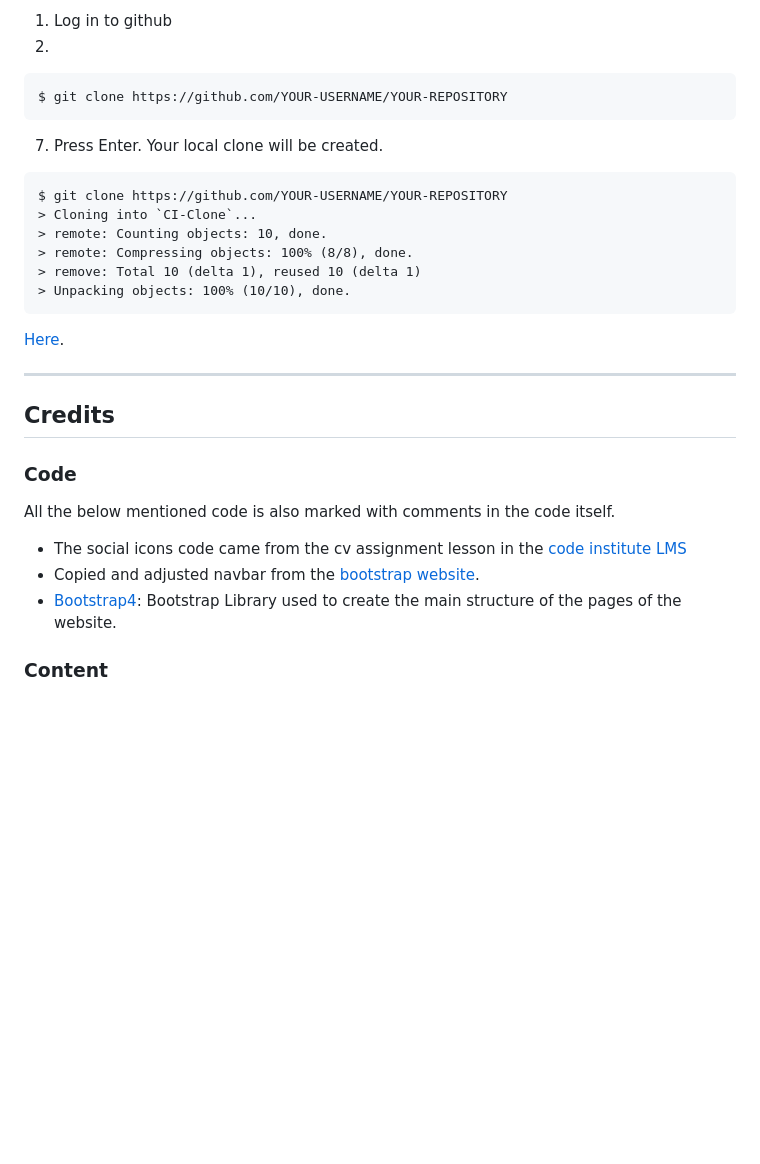
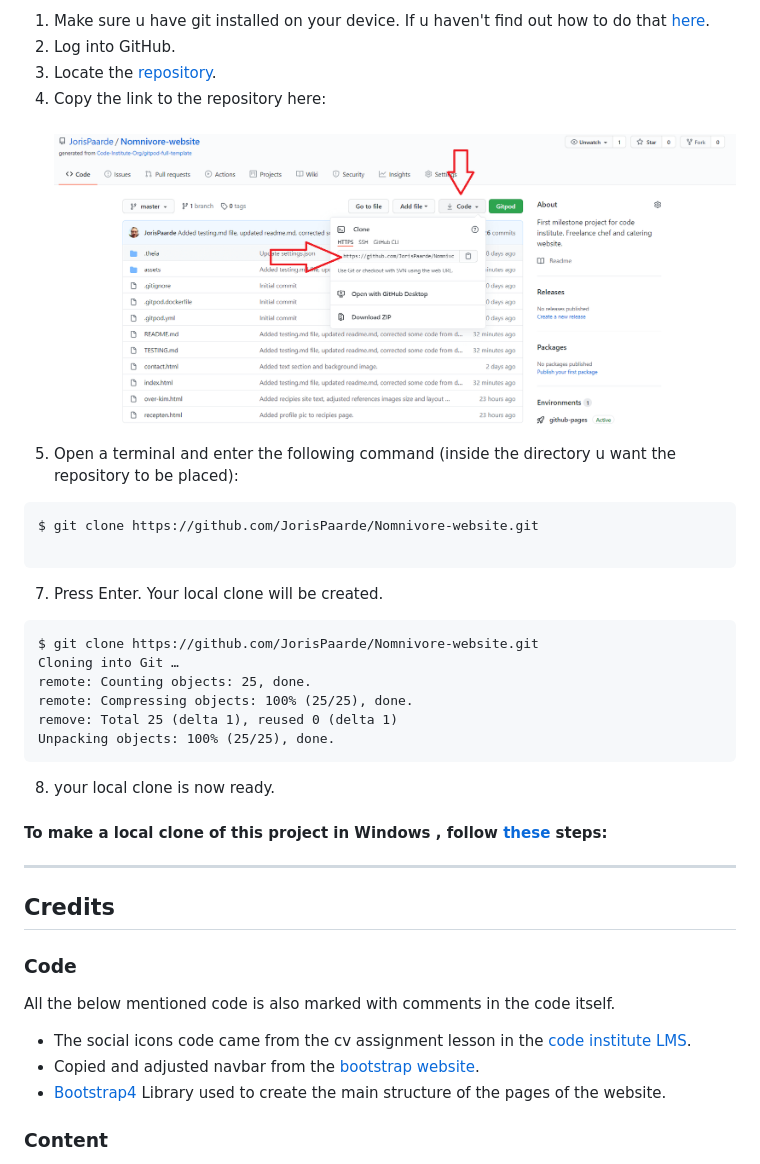
Before and after one commit to Code-Institute-Submissions/Nomnivore-website, a Markdown page: README.md, the part around the change printed below. Drawn GitHub-style; pictures changed too: assets/images/clone.png (added); blank space fills up the shorter version.

Commit message:
Added deployment and cloning instructions.

````diff
--- a/README.md
+++ b/README.md
@@ -133,23 +136,29 @@ To make a local clone of this project, follow these steps:
 
-1. Log in to github
-2.
+1. Make sure u have git installed on your device.
+   If u haven't find out how to do that [here](https://git-scm.com/book/en/v2/Getting-Started-Installing-Git).
+2. Log into GitHub.
+3. Locate the [repository](https://github.com/JorisPaarde/Nomnivore-website).
+4. Copy the link to the repository here: <h4 align="center"><img src="/assets/images/clone.png"></h4>
+5. Open a terminal and enter the following command (inside the directory u want the repository to be placed):
 
 ```
-$ git clone https://github.com/YOUR-USERNAME/YOUR-REPOSITORY
+$ git clone https://github.com/JorisPaarde/Nomnivore-website.git
+
 ```
 
 7. Press Enter. Your local clone will be created.
 
 ```
-$ git clone https://github.com/YOUR-USERNAME/YOUR-REPOSITORY
-> Cloning into `CI-Clone`...
-> remote: Counting objects: 10, done.
-> remote: Compressing objects: 100% (8/8), done.
-> remove: Total 10 (delta 1), reused 10 (delta 1)
-> Unpacking objects: 100% (10/10), done.
+$ git clone https://github.com/JorisPaarde/Nomnivore-website.git
+Cloning into Git …
+remote: Counting objects: 25, done.
+remote: Compressing objects: 100% (25/25), done.
+remove: Total 25 (delta 1), reused 0 (delta 1)
+Unpacking objects: 100% (25/25), done.
 ```
+8. your local clone is now ready.
 
-[Here]().
+#### To make a local clone of this project in Windows , follow [these](https://www.jcchouinard.com/clone-github-repository-on-windows/) steps:
 
 ---
 
@@ -159,9 +168,9 @@ $ git clone https://github.com/YOUR-USERNAME/YOUR-REPOSITORY
 
 All the below mentioned code is also marked with comments in the code itself.
 
--   The social icons code came from the cv assignment lesson in the [code institute LMS](https://learn.codeinstitute.net/courses/course-v1:codeinstitute+FE+2017_T3/courseware/616289d66b5641a3808cc43e53842695/b51f7b8b815c4bcd9979d2281b6d97a9/)
+-   The social icons code came from the cv assignment lesson in the [code institute LMS](https://learn.codeinstitute.net/courses/course-v1:codeinstitute+FE+2017_T3/courseware/616289d66b5641a3808cc43e53842695/b51f7b8b815c4bcd9979d2281b6d97a9/).
 -   Copied and adjusted navbar from the [bootstrap website](https://getbootstrap.com/docs/4.0/components/navbar/).
--   [Bootstrap4](https://getbootstrap.com/docs/4.4/getting-started/introduction/): Bootstrap Library used to create the main structure of the pages of the website.
+-   [Bootstrap4](https://getbootstrap.com/docs/4.4/getting-started/introduction/) Library used to create the main structure of the pages of the website.
 
 ### Content
 
````
Also changed, not shown: other parts of README.md (+8 -5 lines), assets/images/select-save.png (added), assets/images/settings.png (added), assets/images/view.png (added).
